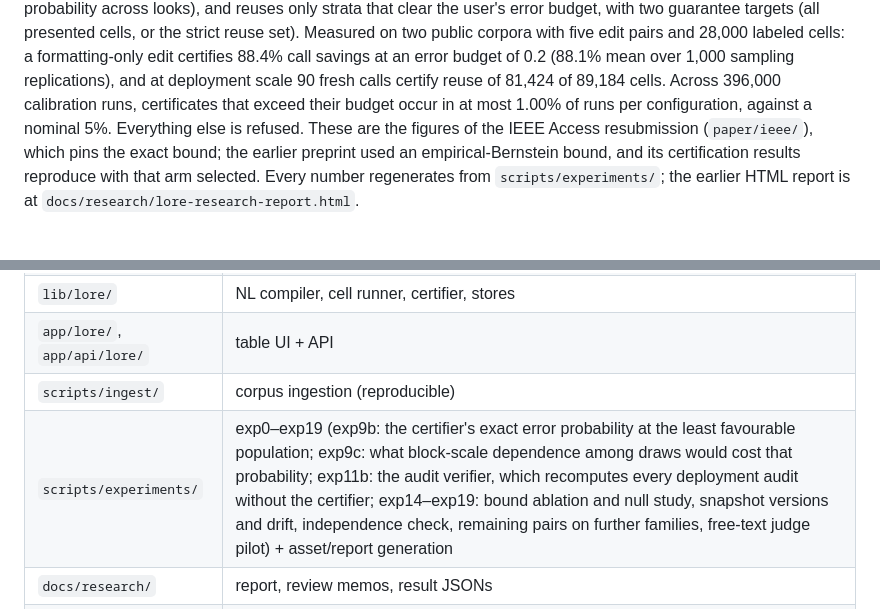
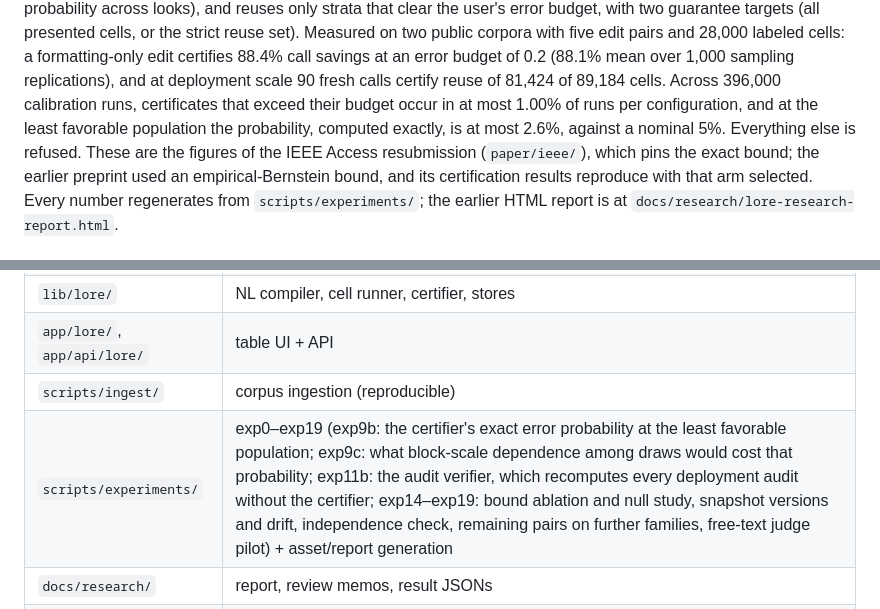
Before and after one commit to arjunlohan/project-lore, a Markdown page: README.md, 2 parts joined by grey strips. GitHub-like rendering.

```diff
--- a/README.md
+++ b/README.md
@@ -104,7 +104,9 @@ certifies 88.4% call savings at an error budget of 0.2 (88.1% mean over
 1,000 sampling replications), and at deployment scale 90 fresh calls
 certify reuse of 81,424 of 89,184 cells. Across 396,000 calibration runs,
 certificates that exceed their budget occur in at most 1.00% of runs per
-configuration, against a nominal 5%. Everything else is refused. These are
+configuration, and at the least favorable population the probability,
+computed exactly, is at most 2.6%, against a nominal 5%. Everything else is
+refused. These are
 the figures of the IEEE Access resubmission (`paper/ieee/`), which pins the
 exact bound; the earlier preprint used an empirical-Bernstein bound, and
 its certification results reproduce with that arm selected. Every number
@@ -120,7 +122,7 @@ regenerates from `scripts/experiments/`; the earlier HTML report is at
 | `lib/lore/` | NL compiler, cell runner, certifier, stores |
 | `app/lore/`, `app/api/lore/` | table UI + API |
 | `scripts/ingest/` | corpus ingestion (reproducible) |
-| `scripts/experiments/` | exp0–exp19 (exp9b: the certifier's exact error probability at the least favourable population; exp9c: what block-scale dependence among draws would cost that probability; exp11b: the audit verifier, which recomputes every deployment audit without the certifier; exp14–exp19: bound ablation and null study, snapshot versions and drift, independence check, remaining pairs on further families, free-text judge pilot) + asset/report generation |
+| `scripts/experiments/` | exp0–exp19 (exp9b: the certifier's exact error probability at the least favorable population; exp9c: what block-scale dependence among draws would cost that probability; exp11b: the audit verifier, which recomputes every deployment audit without the certifier; exp14–exp19: bound ablation and null study, snapshot versions and drift, independence check, remaining pairs on further families, free-text judge pilot) + asset/report generation |
 | `docs/research/` | report, review memos, result JSONs |
 | `paper/` | manuscript body shared by the acmart shell (`main.tex`, tectonic) and the IEEE Access shell (`ieee/main.tex`, latexmk; `pnpm pack:paper:ieee` builds the submission package: `scripts/pack-ieee-submission.sh` with `scripts/resolve-tex-gates.py` for the prose gates, `scripts/mark-bbl-changes.py` for the highlighted copy's reference list, and `scripts/gen-resubmission-checklist.py` for the upload checklist) |
 | `patent/` | provisional draft (attorney review pending) |
```
Also changed, not shown: paper/ieee/response.md (+5 -5 lines).
